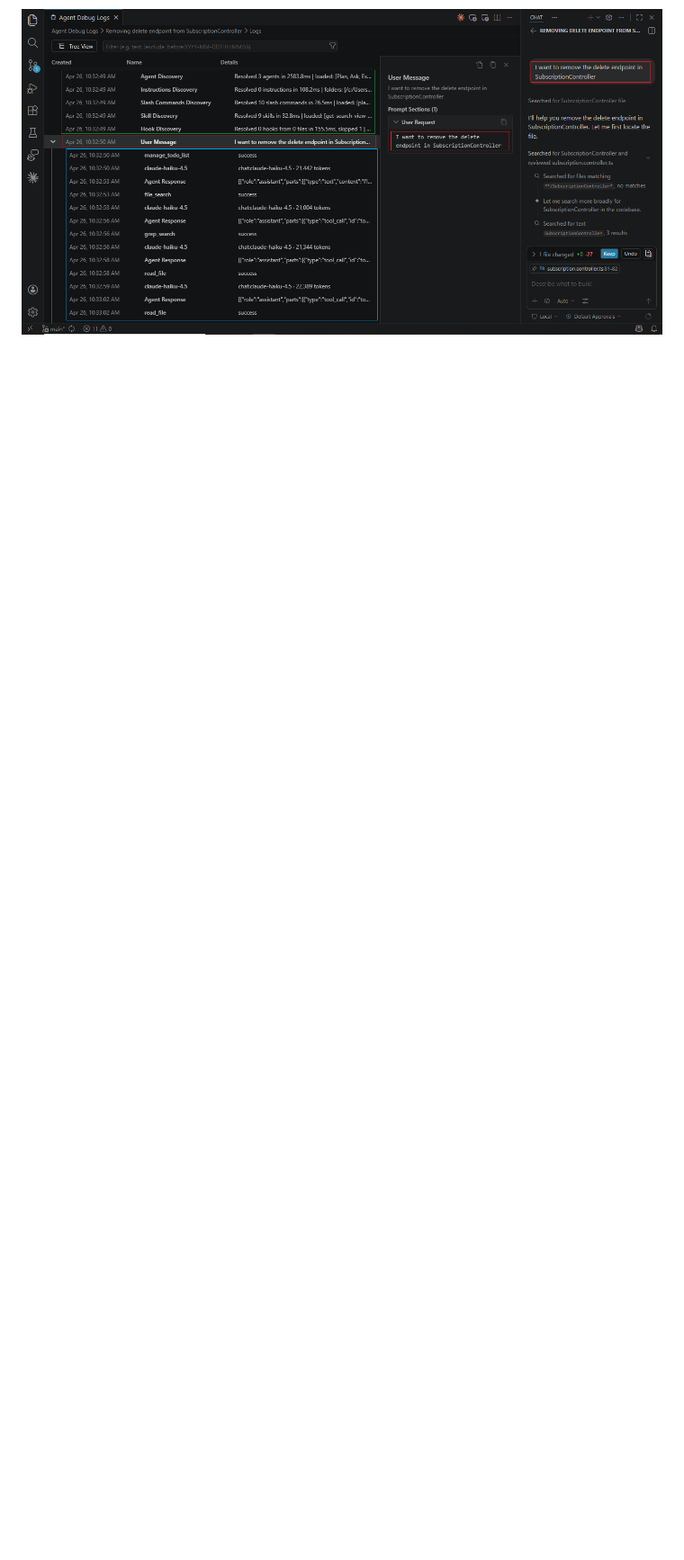
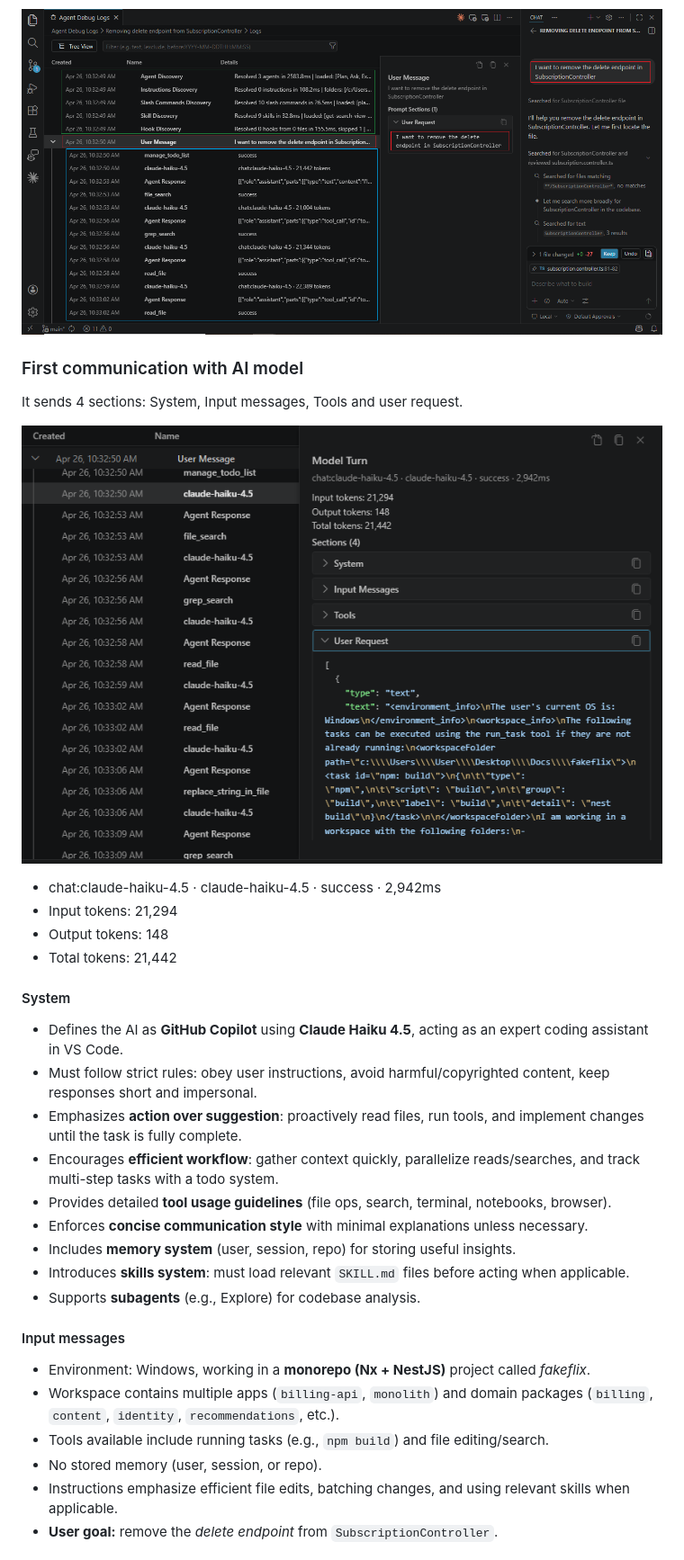
Before and after one commit to RobertoFreireDev/AI-First-Dev, a Markdown page: README.md, the part around the change printed below. Shown: that part at 90% size. GitHub-like rendering; pictures changed too: imagens/agentinaction2.png (added); blank space fills up the shorter version.

Commit message:
add First communication with AI model

```diff
--- a/README.md
+++ b/README.md
@@ -14,3 +16,37 @@ Then the child step-by-step actions (blue box on image) the agent took after rec
   <img src="./imagens/agentinaction1.png?raw=true">
 </p>
 
+### First communication with AI model
+
+It sends 4 sections: System, Input messages, Tools and user request.
+
+<p align="center">
+  <img src="./imagens/agentinaction2.png?raw=true">
+</p>
+
+- chat:claude-haiku-4.5 · claude-haiku-4.5 · success · 2,942ms
+- Input tokens: 21,294
+- Output tokens: 148
+- Total tokens: 21,442
+
+#### System
+
+* Defines the AI as **GitHub Copilot** using **Claude Haiku 4.5**, acting as an expert coding assistant in VS Code.
+* Must follow strict rules: obey user instructions, avoid harmful/copyrighted content, keep responses short and impersonal.
+* Emphasizes **action over suggestion**: proactively read files, run tools, and implement changes until the task is fully complete.
+* Encourages **efficient workflow**: gather context quickly, parallelize reads/searches, and track multi-step tasks with a todo system.
+* Provides detailed **tool usage guidelines** (file ops, search, terminal, notebooks, browser).
+* Enforces **concise communication style** with minimal explanations unless necessary.
+* Includes **memory system** (user, session, repo) for storing useful insights.
+* Introduces **skills system**: must load relevant `SKILL.md` files before acting when applicable.
+* Supports **subagents** (e.g., Explore) for codebase analysis.
+
+#### Input messages
+
+* Environment: Windows, working in a **monorepo (Nx + NestJS)** project called *fakeflix*.
+* Workspace contains multiple apps (`billing-api`, `monolith`) and domain packages (`billing`, `content`, `identity`, `recommendations`, etc.).
+* Tools available include running tasks (e.g., `npm build`) and file editing/search.
+* No stored memory (user, session, or repo).
+* Instructions emphasize efficient file edits, batching changes, and using relevant skills when applicable.
+* **User goal:** remove the *delete endpoint* from `SubscriptionController`.
+
```
Also changed, not shown: other parts of README.md (+24 -3 lines).
